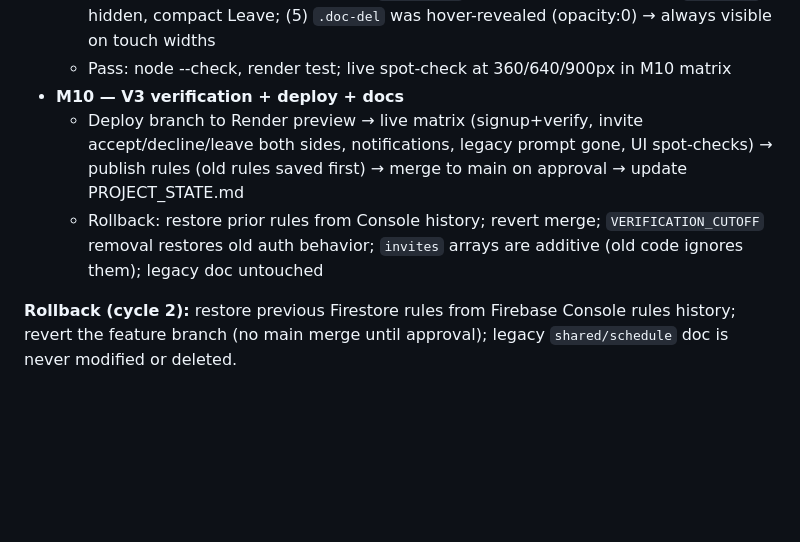
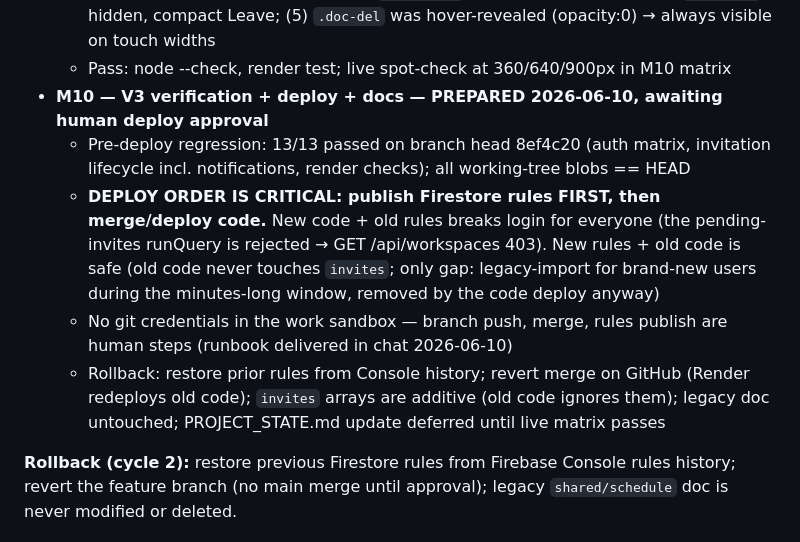
Before and after one commit to dr3ala2tube/Medscheduler, a Markdown page: PROJECT_MAP.md, the part around the change. GitHub-like rendering; blank space fills up the shorter version.

Commit message:
M10 prep: regression 13/13 green, deploy ordering + rollback documented

```diff
--- a/PROJECT_MAP.md
+++ b/PROJECT_MAP.md
@@ -126,9 +126,11 @@ All Firestore calls keep the existing pattern: user's ID token, urllib REST, `_p
   - Known issues found during planning: (1) BUG `renderSchedule`: `'#'+S.C.color_map[code]||'fff'` — precedence makes unknown codes render `#undefined`, should be `'#'+(S.C.color_map[code]||'fff')`; (2) hardcoded `hrs>160` red threshold ignores configurable `S.rules.max_hours`; (3) header row 1 crowding on ≤640px once bell is added (audit `ws-switch`/`ws-badge`/bell wrap behavior); (4) systematic pass over modals/header/sidebar at 360px/640px/900px/desktop widths
   - Fixed (before → after): (1) unknown shift codes rendered background `#undefined` → `'#'+(map[code]||'fff')`; (2) grid Hrs column + Summary red threshold hardcoded `>160` → follows configurable `S.rules.max_hours`; (3) `.hdr-row2` used flex-wrap + `overflow:hidden`, silently CLIPPING action buttons at ~901–1150px widths → nowrap + horizontal scroll at all widths; (4) header row 1 could overflow at ≤640px with switcher+Leave+bell → row scrolls, `#ws-select` capped 110px, redundant `#ws-badge` hidden, compact Leave; (5) `.doc-del` was hover-revealed (opacity:0) → always visible on touch widths
   - Pass: node --check, render test; live spot-check at 360/640/900px in M10 matrix
-- **M10 — V3 verification + deploy + docs**
-  - Deploy branch to Render preview → live matrix (signup+verify, invite accept/decline/leave both sides, notifications, legacy prompt gone, UI spot-checks) → publish rules (old rules saved first) → merge to main on approval → update PROJECT_STATE.md
-  - Rollback: restore prior rules from Console history; revert merge; `VERIFICATION_CUTOFF` removal restores old auth behavior; `invites` arrays are additive (old code ignores them); legacy doc untouched
+- **M10 — V3 verification + deploy + docs — PREPARED 2026-06-10, awaiting human deploy approval**
+  - Pre-deploy regression: 13/13 passed on branch head 8ef4c20 (auth matrix, invitation lifecycle incl. notifications, render checks); all working-tree blobs == HEAD
+  - **DEPLOY ORDER IS CRITICAL: publish Firestore rules FIRST, then merge/deploy code.** New code + old rules breaks login for everyone (the pending-invites runQuery is rejected → GET /api/workspaces 403). New rules + old code is safe (old code never touches `invites`; only gap: legacy-import for brand-new users during the minutes-long window, removed by the code deploy anyway)
+  - No git credentials in the work sandbox — branch push, merge, rules publish are human steps (runbook delivered in chat 2026-06-10)
+  - Rollback: restore prior rules from Console history; revert merge on GitHub (Render redeploys old code); `invites` arrays are additive (old code ignores them); legacy doc untouched; PROJECT_STATE.md update deferred until live matrix passes
 
 **Rollback (cycle 2):** restore previous Firestore rules from Firebase Console rules history; revert the feature branch (no main merge until approval); legacy `shared/schedule` doc is never modified or deleted.
 
```
